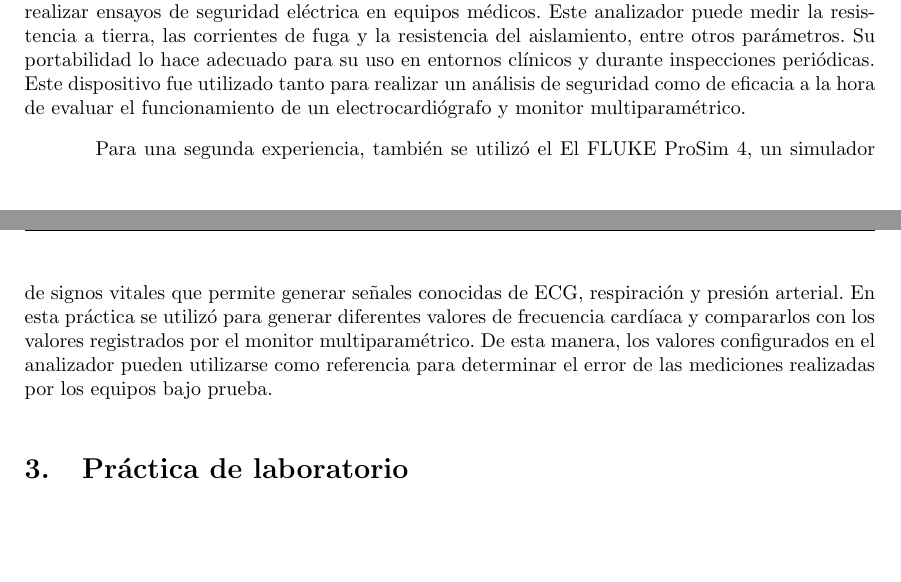
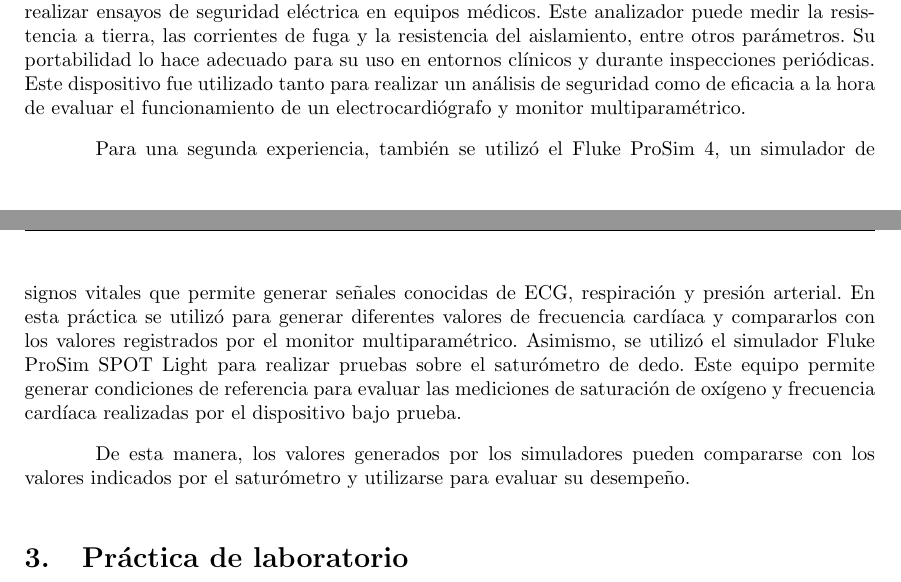
Before and after one commit to aarditi2003/TPS_Instru, a LaTeX document (TP1.tex, which reads secciones/marco_teorico.tex): two parts of pages 3 and 4 of 5 before the commit and two parts of pages 3 and 4 of 6 after it, joined at a grey line, cut so that both start at the same text, the shorter picture padded with empty space. Compiled offline with pdfLaTeX.

Commit message:
Agrega ProSim SPOT Light al marco teorico

```diff
--- a/secciones/marco_teorico.tex
+++ b/secciones/marco_teorico.tex
@@ -52,7 +52,7 @@ El primer analizador utilizado fue el Fluke ESA612, un instrumento portátil que
 Este dispositivo fue utilizado tanto para realizar un análisis de seguridad como de eficacia a la hora de evaluar el funcionamiento
 de un electrocardiógrafo y monitor multiparamétrico.
 
-Para una segunda experiencia, también se utilizó el El FLUKE ProSim 4, un simulador de signos vitales que permite generar
- señales conocidas de ECG, respiración y presión arterial. En esta práctica se utilizó para generar diferentes valores de frecuencia
- cardíaca y compararlos con los valores registrados por el monitor multiparamétrico. De esta manera, los valores configurados en el
-analizador pueden utilizarse como referencia para determinar el error de las mediciones realizadas por los equipos bajo prueba.
+Para una segunda experiencia, también se utilizó el Fluke ProSim 4, un simulador de signos vitales que permite generar señales conocidas de ECG, respiración y presión arterial. En esta práctica se utilizó para generar diferentes valores de frecuencia cardíaca y compararlos con los valores registrados por el monitor multiparamétrico.
+Asimismo, se utilizó el simulador Fluke ProSim SPOT Light para realizar pruebas sobre el saturómetro de dedo. Este equipo permite generar condiciones de referencia para evaluar las mediciones de saturación de oxígeno y frecuencia cardíaca realizadas por el dispositivo bajo prueba.
+
+De esta manera, los valores generados por los simuladores pueden compararse con los valores indicados por el saturómetro y utilizarse para evaluar su desempeño.
```
